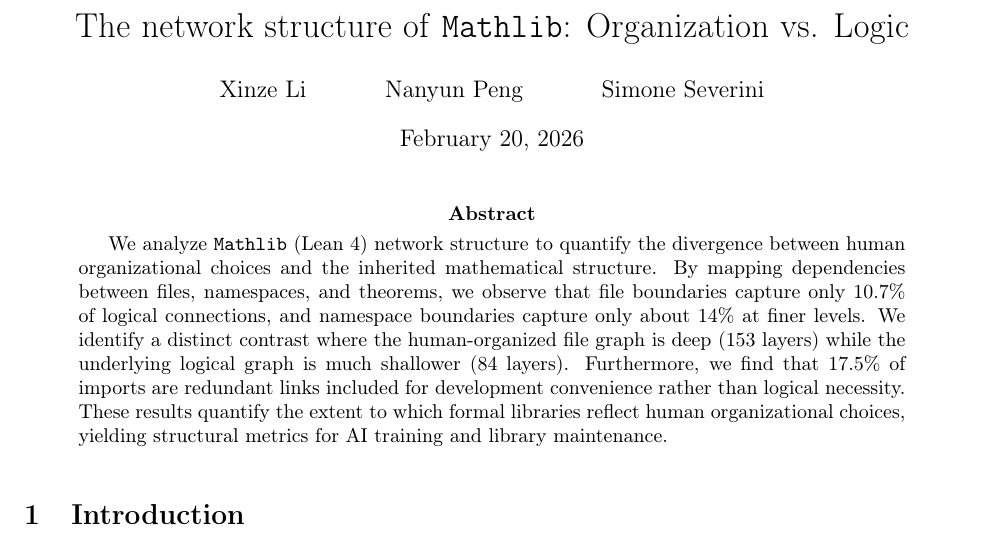
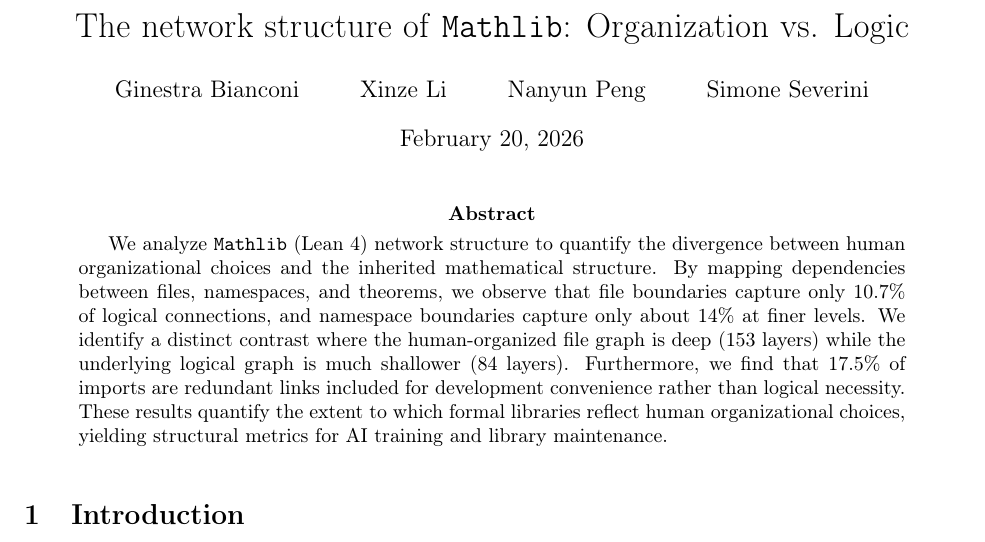
Before and after one commit to MathNetwork/MathlibGraph, a LaTeX paper (paper/main.tex): part of page 1 of 98, cut so that both start at the same text. Compiled offline with pdfLaTeX.

Commit message:
Update on Overleaf.

```diff
--- a/paper/main.tex
+++ b/paper/main.tex
@@ -2,7 +2,7 @@
 \usepackage{preamble}
 
 \title{The network structure of \texttt{Mathlib}: Organization vs. Logic}
-\author{Xinze Li \and Nanyun Peng \and Simone Severini}
+\author{Ginestra Bianconi \and Xinze Li \and Nanyun Peng \and Simone Severini}
 \date{\today}
 
 \begin{document}
```
